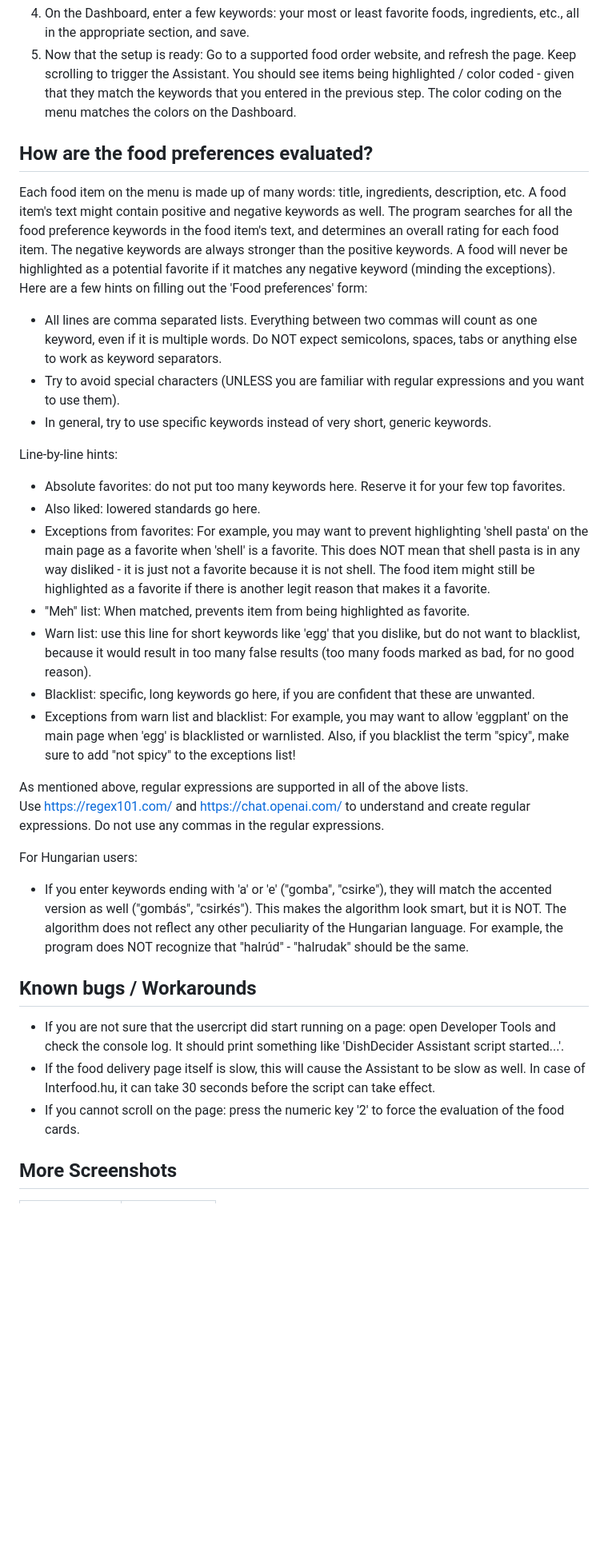
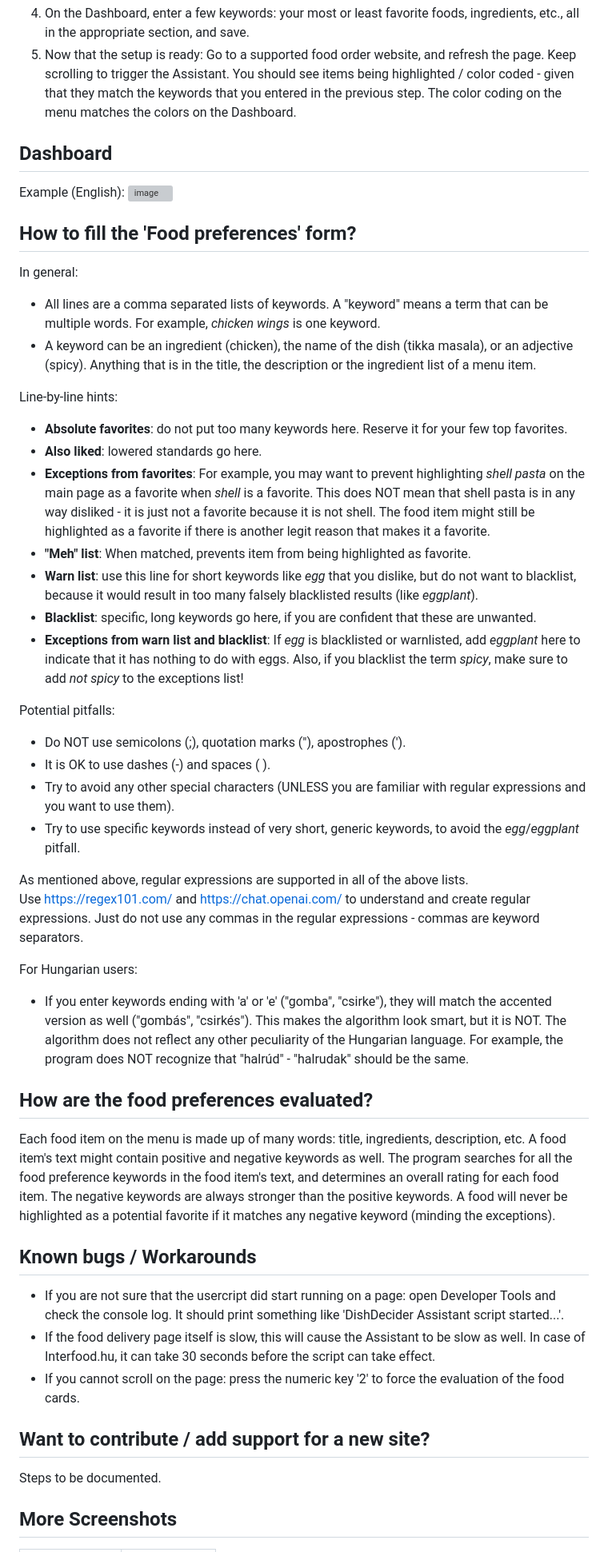
Before and after one commit to AndreaDusza/dishdecider-assistant, a Markdown page: README.md, the part around one of its changes. Shown at 80% size. Drawn GitHub-style; blank space fills up the shorter version; grey boxes are pictures that could not be loaded.

```diff
--- a/README.md
+++ b/README.md
@@ -36,34 +37,49 @@ https://chromewebstore.google.com/detail/dishdecider/cjecdgchklcnnpkkceeepnlemch
 4. On the Dashboard, enter a few keywords: your most or least favorite foods, ingredients, etc., all in the appropriate section, and save.
 5. Now that the setup is ready: Go to a supported food order website, and refresh the page. Keep scrolling to trigger the Assistant. You should see items being highlighted / color coded - given that they match the  keywords that you entered in the previous step. The color coding on the menu matches the colors on the Dashboard.
 
+## Dashboard
+Example (English):
+![image](https://github.com/AndreaDusza/dishdecider-assistant/assets/5956233/a2d508f3-414f-43c2-9776-e2662a8c21b2)
+
+
+## How to fill the 'Food preferences' form?
+In general:
+ * All lines are a comma separated lists of keywords. A "keyword" means a term that can be multiple words. For example, _chicken wings_ is one keyword.
+ * A keyword can be an ingredient (chicken), the name of the dish (tikka masala), or an adjective (spicy). Anything that is in the title, the description or the ingredient list of a menu item.
+
+Line-by-line hints:
+ * __Absolute favorites__: do not put too many keywords here. Reserve it for your few top favorites.
+ * __Also liked__: lowered standards go here.
+ * __Exceptions from favorites__: For example, you may want to prevent highlighting _shell pasta_ on the main page as a favorite when _shell_ is a favorite. This does NOT mean that shell pasta is in any way disliked - it is just not a favorite because it is not shell. The food item might still be highlighted as a favorite if there is another legit reason that makes it a favorite.
+ * __"Meh" list__: When matched, prevents item from being highlighted as favorite.
+ * __Warn list__: use this line for short keywords like _egg_ that you dislike, but do not want to blacklist, because it would result in too many falsely blacklisted results (like _eggplant_).
+ * __Blacklist__: specific, long keywords go here, if you are confident that these are unwanted.
+ * __Exceptions from warn list and blacklist__: If _egg_ is blacklisted or warnlisted, add _eggplant_ here to indicate that it has nothing to do with eggs.
+Also, if you blacklist the term _spicy_, make sure to add _not spicy_ to the exceptions list!
+
+Potential pitfalls:
+ * Do NOT use semicolons (;), quotation marks ("), apostrophes (').
+ * It is OK to use dashes (-) and spaces ( ).
+ * Try to avoid any other special characters (UNLESS you are familiar with regular expressions and you want to use them).
+ * Try to use specific keywords instead of very short, generic keywords, to avoid the _egg_/_eggplant_ pitfall.
+
+As mentioned above, regular expressions are supported in all of the above lists.
+Use https://regex101.com/ and https://chat.openai.com/ to understand and create regular expressions. Just do not use any commas in the regular expressions - commas are keyword separators.
+
+For Hungarian users:
+ * If you enter keywords ending with 'a' or 'e' ("gomba", "csirke"), they will match the accented version as well ("gombás", "csirkés"). This makes the algorithm look smart, but it is NOT. The algorithm does not reflect any other peculiarity of the Hungarian language. For example, the program does NOT recognize that "halrúd" - "halrudak" should be the same.
+
 ## How are the food preferences evaluated?
 Each food item on the menu is made up of many words: title, ingredients, description, etc. A food item's text might contain positive and negative keywords as well. The program searches for all the food preference keywords in the food item's text, and determines an overall rating for each food item.
 The negative keywords are always stronger than the positive keywords. A food will never be highlighted as a potential favorite if it matches any negative keyword (minding the exceptions).
-Here are a few hints on filling out the 'Food preferences' form:
- * All lines are comma separated lists. Everything between two commas will count as one keyword, even if it is multiple words. Do NOT expect semicolons, spaces, tabs or anything else to work as keyword separators.
- * Try to avoid special characters (UNLESS you are familiar with regular expressions and you want to use them).
- * In general, try to use specific keywords instead of very short, generic keywords.
-
-Line-by-line hints:
- * Absolute favorites: do not put too many keywords here. Reserve it for your few top favorites.
- * Also liked: lowered standards go here.
- * Exceptions from favorites: For example, you may want to prevent highlighting 'shell pasta' on the main page as a favorite when 'shell' is a favorite. This does NOT mean that shell pasta is in any way disliked - it is just not a favorite because it is not shell. The food item might still be highlighted as a favorite if there is another legit reason that makes it a favorite.
- * "Meh" list: When matched, prevents item from being highlighted as favorite.
- * Warn list: use this line for short keywords like 'egg' that you dislike, but do not want to blacklist, because it would result in too many false results (too many foods marked as bad, for no good reason).
- * Blacklist: specific, long keywords go here, if you are confident that these are unwanted.
- * Exceptions from warn list and blacklist: For example, you may want to allow 'eggplant' on the main page when 'egg' is blacklisted or warnlisted.
-Also, if you blacklist the term "spicy", make sure to add "not spicy" to the exceptions list!
-
-As mentioned above, regular expressions are supported in all of the above lists.
-Use https://regex101.com/ and https://chat.openai.com/ to understand and create regular expressions. Do not use any commas in the regular expressions.
-
-For Hungarian users:
- * If you enter keywords ending with 'a' or 'e' ("gomba", "csirke"), they will match the accented version as well ("gombás", "csirkés"). This makes the algorithm look smart, but it is NOT. The algorithm does not reflect any other peculiarity of the Hungarian language. For example, the program does NOT recognize that "halrúd" - "halrudak" should be the same.
 
 ## Known bugs / Workarounds
  * If you are not sure that the usercript did start running on a page: open Developer Tools and check the console log. It should print something like 'DishDecider Assistant script started...'.
  * If the food delivery page itself is slow, this will cause the Assistant to be slow as well. In case of Interfood.hu, it can take 30 seconds before the script can take effect.
  * If you cannot scroll on the page: press the numeric key '2' to force the evaluation of the food cards.
+
+## Want to contribute / add support for a new site?
+Steps to be documented.
 
 ## More Screenshots
 | Before             |  After |
```
Also changed, not shown: other parts of README.md (+4 -3 lines).
